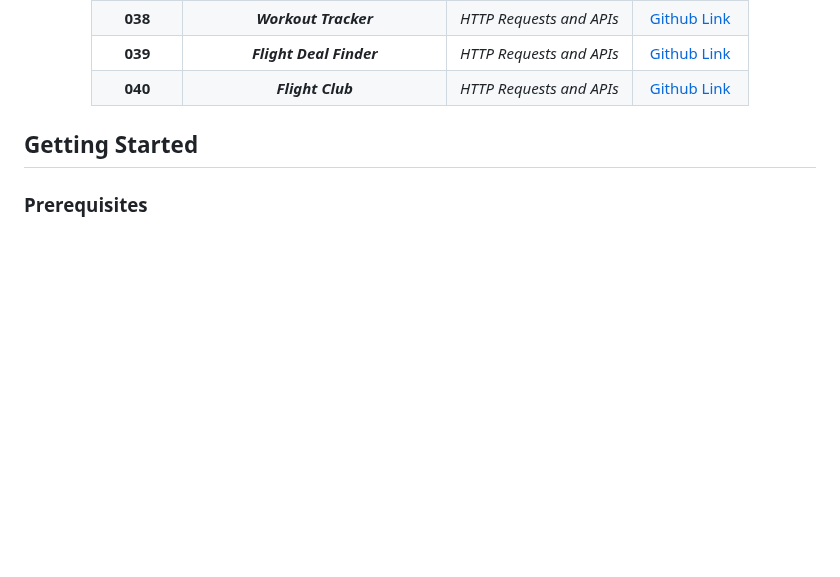
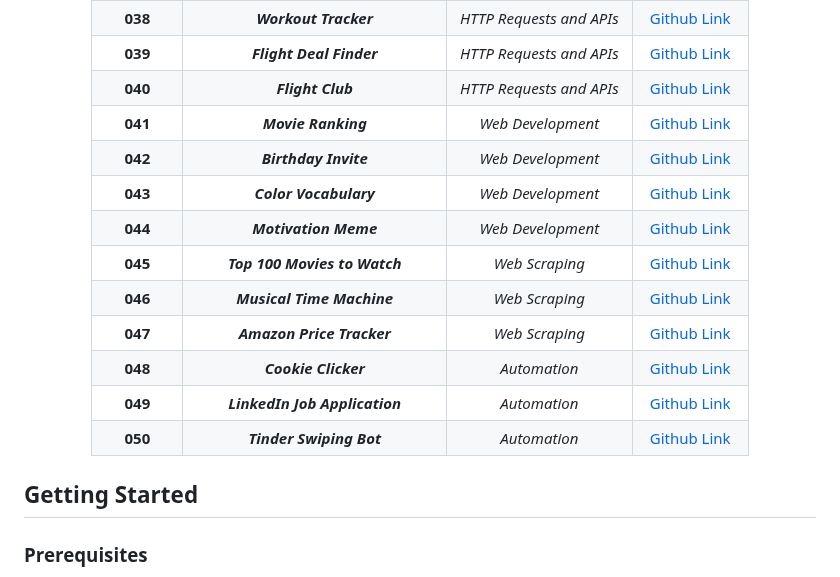
Before and after one commit to grandeurkoe/100-days-of-code, a Markdown page: README.md, the part around the change. Drawn GitHub-style; blank space fills up the shorter version.

```diff
--- a/README.md
+++ b/README.md
@@ -45,6 +45,16 @@ Each project has been built from scratch with mininum to no assistance.<br/><br/
 |**038**| ***Workout Tracker***| _HTTP Requests and APIs_| [Github Link](day-038-workout-tracking-using-google-sheets/workout-tracking-using-google-sheets)|
 |**039**| ***Flight Deal Finder***| _HTTP Requests and APIs_| [Github Link](day-039-flight-deal-finder/flight-deal-finder)|
 |**040**| ***Flight Club***| _HTTP Requests and APIs_| [Github Link](day-040-flight-club/flight-club)|
+|**041**| ***Movie Ranking***| _Web Development_| [Github Link](day-041-introduction-to-html/movie-ranking)|
+|**042**| ***Birthday Invite***| _Web Development_| [Github Link](day-042-intermediate-html/birthday-invite)|
+|**043**| ***Color Vocabulary***| _Web Development_| [Github Link](day-043-introduction-to-css/color-vocab)|
+|**044**| ***Motivation Meme***| _Web Development_| [Github Link](day-044-intermediate-css/motivation-meme)|
+|**045**| ***Top 100 Movies to Watch***| _Web Scraping_| [Github Link](day-045-web-scraping-with-beautiful-soup/top-100-movies-to-watch)|
+|**046**| ***Musical Time Machine***| _Web Scraping_| [Github Link](day-046-musical-time-machine/musical-time-machine)|
+|**047**| ***Amazon Price Tracker***| _Web Scraping_| [Github Link](day-047-automated-amazon-price-tracker/automated-amazon-price-tracker)|
+|**048**| ***Cookie Clicker***| _Automation_| [Github Link](day-048-selenium-webdriver-and-game-playing-bot/automated-cookie-clicker)|
+|**049**| ***LinkedIn Job Application***| _Automation_| [Github Link](day-049-automating-job-applications-on-linkedIn/automated-job-application)|
+|**050**| ***Tinder Swiping Bot***| _Automation_| [Github Link](day-050-auto-tinder-swiping-bot/auto-tinder-swiping-bot)|
 
 </div>
 
```
